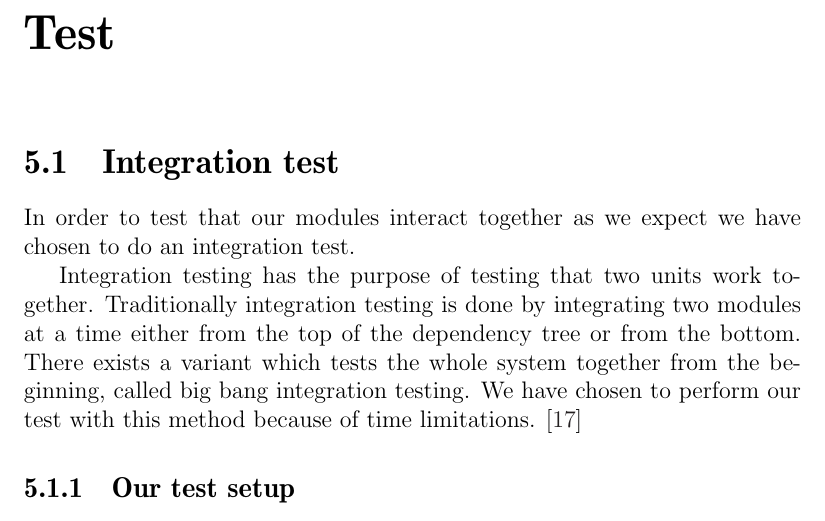
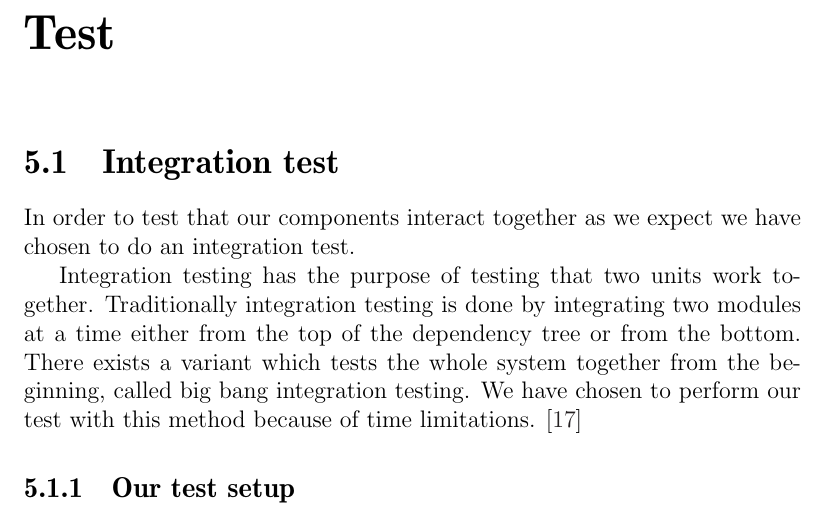
Before and after one commit to sw701e14/report, a LaTeX thesis (main.tex, which reads content/integration_test.tex): part of page 41 of 57, cut so that both start at the same text. Compiled offline with pdfLaTeX; a LaTeX package or settings file that is missing is left out.

Commit message:
spelling

```diff
--- a/content/integration_test.tex
+++ b/content/integration_test.tex
@@ -1,6 +1,6 @@
 \section{Integration test}
 
-In order to test that our modules interact together as we expect we have chosen to do an integration test.
+In order to test that our components interact together as we expect we have chosen to do an integration test.
 
 Integration testing has the purpose of testing that two units work together.
 Traditionally integration testing is done by integrating two modules at a time either from the top of the dependency tree or from the bottom.
```
